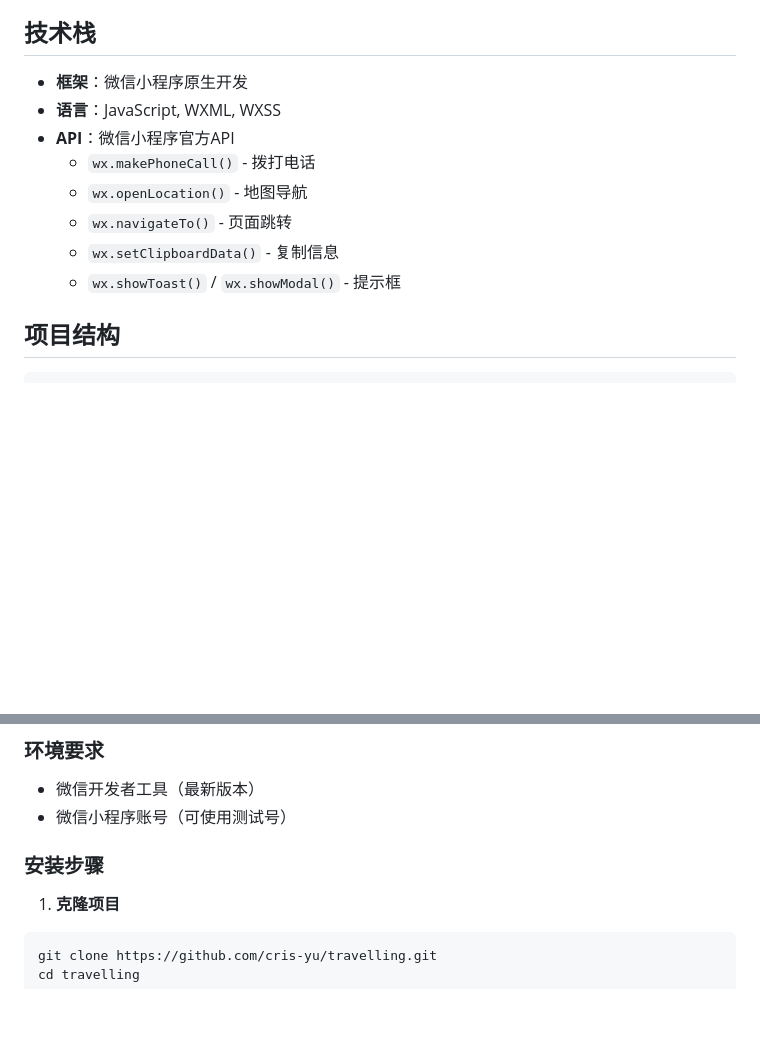
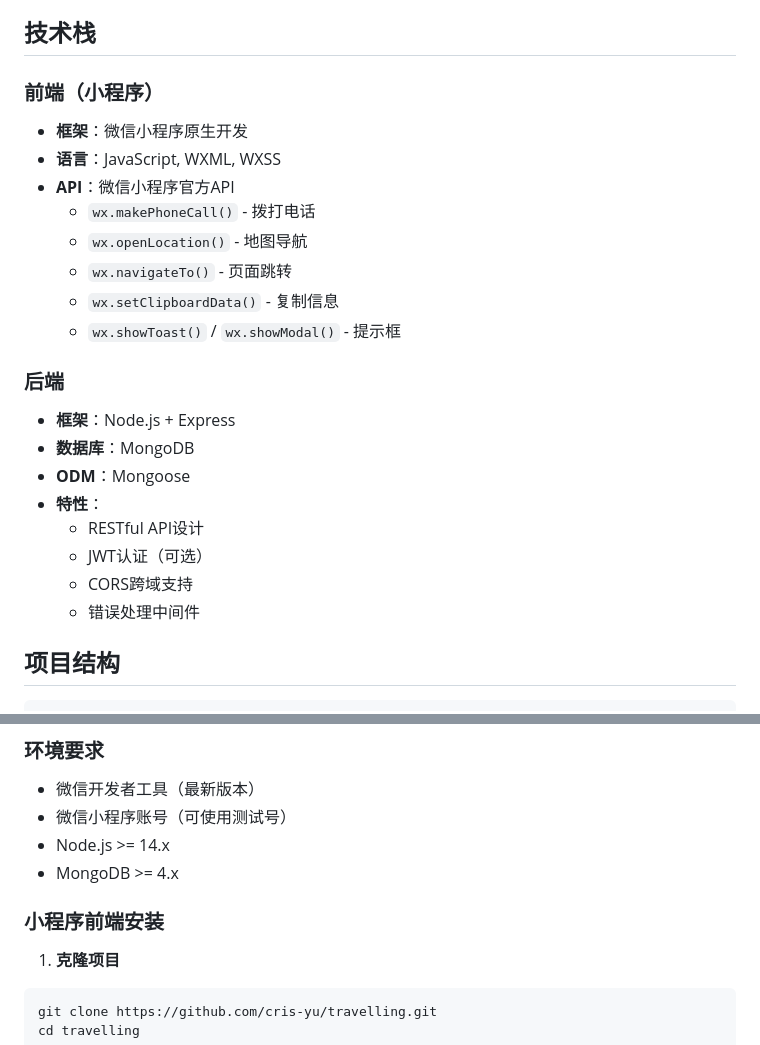
Before and after one commit to cris-yu/travelling, a Markdown page: README.md, 2 parts joined by grey strips. Drawn GitHub-style; blank space fills up the shorter version.

````diff
--- a/README.md
+++ b/README.md
@@ -23,6 +23,7 @@
 
 ## 技术栈
 
+### 前端（小程序）
 - **框架**：微信小程序原生开发
 - **语言**：JavaScript, WXML, WXSS
 - **API**：微信小程序官方API
@@ -31,6 +32,16 @@
   - `wx.navigateTo()` - 页面跳转
   - `wx.setClipboardData()` - 复制信息
   - `wx.showToast()` / `wx.showModal()` - 提示框
+
+### 后端
+- **框架**：Node.js + Express
+- **数据库**：MongoDB
+- **ODM**：Mongoose
+- **特性**：
+  - RESTful API设计
+  - JWT认证（可选）
+  - CORS跨域支持
+  - 错误处理中间件
 
 ## 项目结构
 
@@ -58,8 +69,10 @@ travelling/
 ### 环境要求
 - 微信开发者工具（最新版本）
 - 微信小程序账号（可使用测试号）
+- Node.js >= 14.x
+- MongoDB >= 4.x
 
-### 安装步骤
+### 小程序前端安装
 
 1. **克隆项目**
 ```bash
````
Also changed, not shown: other parts of README.md (+58 -0 lines).
